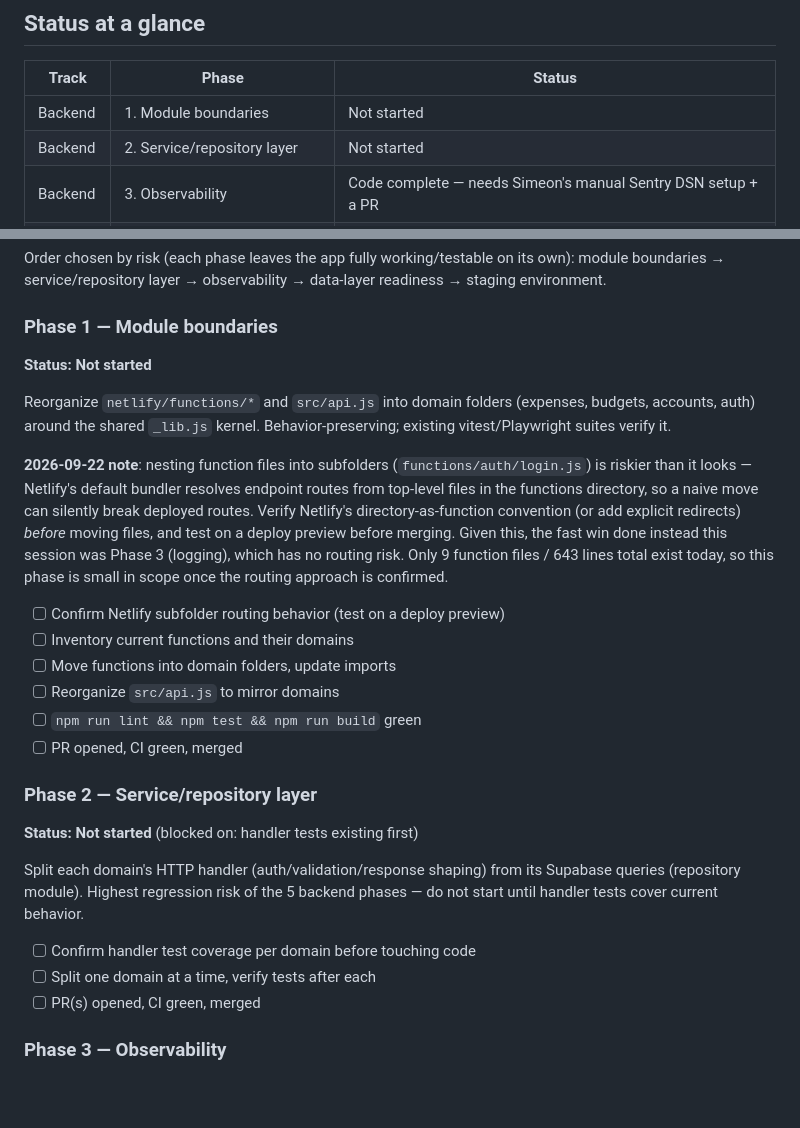
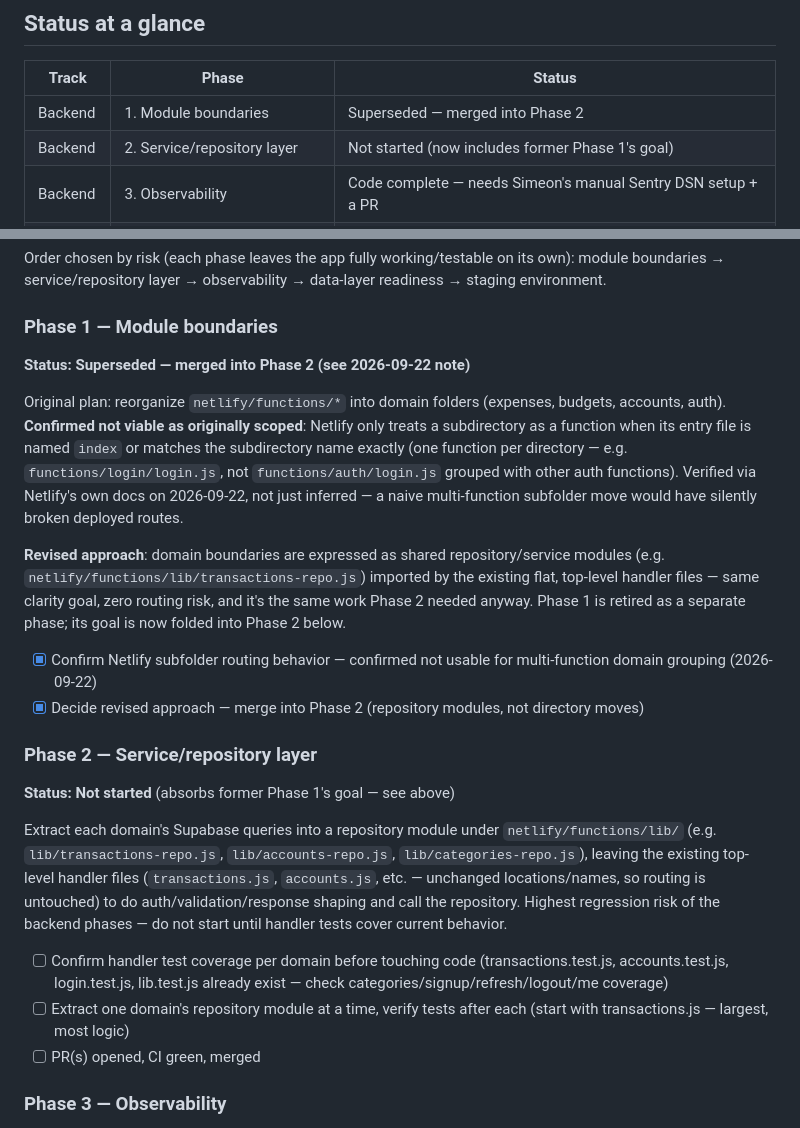
Before and after one commit to simeonpalla/expensetracker, a Markdown page: SCALABILITY_ROADMAP.md, 2 parts joined by grey strips. Rendered like a GitHub page; blank space fills up the shorter version.

Commit message:
docs: retire Phase 1 (module boundaries), merge into Phase 2
Confirmed via Netlify docs that multi-function domain subfolders would
break routing (one function per directory, entry file must match dir
name or be index). Domain boundaries now expressed as repository
modules under netlify/functions/lib/, absorbed into Phase 2.

```diff
--- a/SCALABILITY_ROADMAP.md
+++ b/SCALABILITY_ROADMAP.md
@@ -18,8 +18,8 @@ incrementally without breaking the live app. Decided 2026-09-22.
 
 | Track | Phase | Status |
 |---|---|---|
-| Backend | 1. Module boundaries | Not started |
-| Backend | 2. Service/repository layer | Not started |
+| Backend | 1. Module boundaries | Superseded — merged into Phase 2 |
+| Backend | 2. Service/repository layer | Not started (now includes former Phase 1's goal) |
 | Backend | 3. Observability | Code complete — needs Simeon's manual Sentry DSN setup + a PR |
 | Backend | 4. Data-layer scaling readiness | Not started |
 | Backend | 5. Staging environment | Not started |
@@ -39,38 +39,44 @@ its own): module boundaries → service/repository layer → observability →
 data-layer readiness → staging environment.
 
 ### Phase 1 — Module boundaries
-**Status: Not started**
+**Status: Superseded — merged into Phase 2 (see 2026-09-22 note)**
 
-Reorganize `netlify/functions/*` and `src/api.js` into domain folders
-(expenses, budgets, accounts, auth) around the shared `_lib.js` kernel.
-Behavior-preserving; existing vitest/Playwright suites verify it.
+Original plan: reorganize `netlify/functions/*` into domain folders
+(expenses, budgets, accounts, auth). **Confirmed not viable as originally
+scoped**: Netlify only treats a subdirectory as a function when its entry
+file is named `index` or matches the subdirectory name exactly (one
+function per directory — e.g. `functions/login/login.js`, not
+`functions/auth/login.js` grouped with other auth functions). Verified via
+Netlify's own docs on 2026-09-22, not just inferred — a naive multi-function
+subfolder move would have silently broken deployed routes.
 
-**2026-09-22 note**: nesting function files into subfolders
-(`functions/auth/login.js`) is riskier than it looks — Netlify's default
-bundler resolves endpoint routes from top-level files in the functions
-directory, so a naive move can silently break deployed routes. Verify
-Netlify's directory-as-function convention (or add explicit redirects)
-*before* moving files, and test on a deploy preview before merging. Given
-this, the fast win done instead this session was Phase 3 (logging), which
-has no routing risk. Only 9 function files / 643 lines total exist today, so
-this phase is small in scope once the routing approach is confirmed.
+**Revised approach**: domain boundaries are expressed as shared
+repository/service modules (e.g. `netlify/functions/lib/transactions-repo.js`)
+imported by the existing flat, top-level handler files — same clarity goal,
+zero routing risk, and it's the same work Phase 2 needed anyway. Phase 1 is
+retired as a separate phase; its goal is now folded into Phase 2 below.
 
-- [ ] Confirm Netlify subfolder routing behavior (test on a deploy preview)
-- [ ] Inventory current functions and their domains
-- [ ] Move functions into domain folders, update imports
-- [ ] Reorganize `src/api.js` to mirror domains
-- [ ] `npm run lint && npm test && npm run build` green
-- [ ] PR opened, CI green, merged
+- [x] Confirm Netlify subfolder routing behavior — confirmed not usable for
+      multi-function domain grouping (2026-09-22)
+- [x] Decide revised approach — merge into Phase 2 (repository modules,
+      not directory moves)
 
 ### Phase 2 — Service/repository layer
-**Status: Not started** (blocked on: handler tests existing first)
+**Status: Not started** (absorbs former Phase 1's goal — see above)
 
-Split each domain's HTTP handler (auth/validation/response shaping) from its
-Supabase queries (repository module). Highest regression risk of the 5
-backend phases — do not start until handler tests cover current behavior.
+Extract each domain's Supabase queries into a repository module under
+`netlify/functions/lib/` (e.g. `lib/transactions-repo.js`,
+`lib/accounts-repo.js`, `lib/categories-repo.js`), leaving the existing
+top-level handler files (`transactions.js`, `accounts.js`, etc. — unchanged
+locations/names, so routing is untouched) to do auth/validation/response
+shaping and call the repository. Highest regression risk of the backend
+phases — do not start until handler tests cover current behavior.
 
 - [ ] Confirm handler test coverage per domain before touching code
-- [ ] Split one domain at a time, verify tests after each
+      (transactions.test.js, accounts.test.js, login.test.js, lib.test.js
+      already exist — check categories/signup/refresh/logout/me coverage)
+- [ ] Extract one domain's repository module at a time, verify tests after
+      each (start with transactions.js — largest, most logic)
 - [ ] PR(s) opened, CI green, merged
 
 ### Phase 3 — Observability
```
